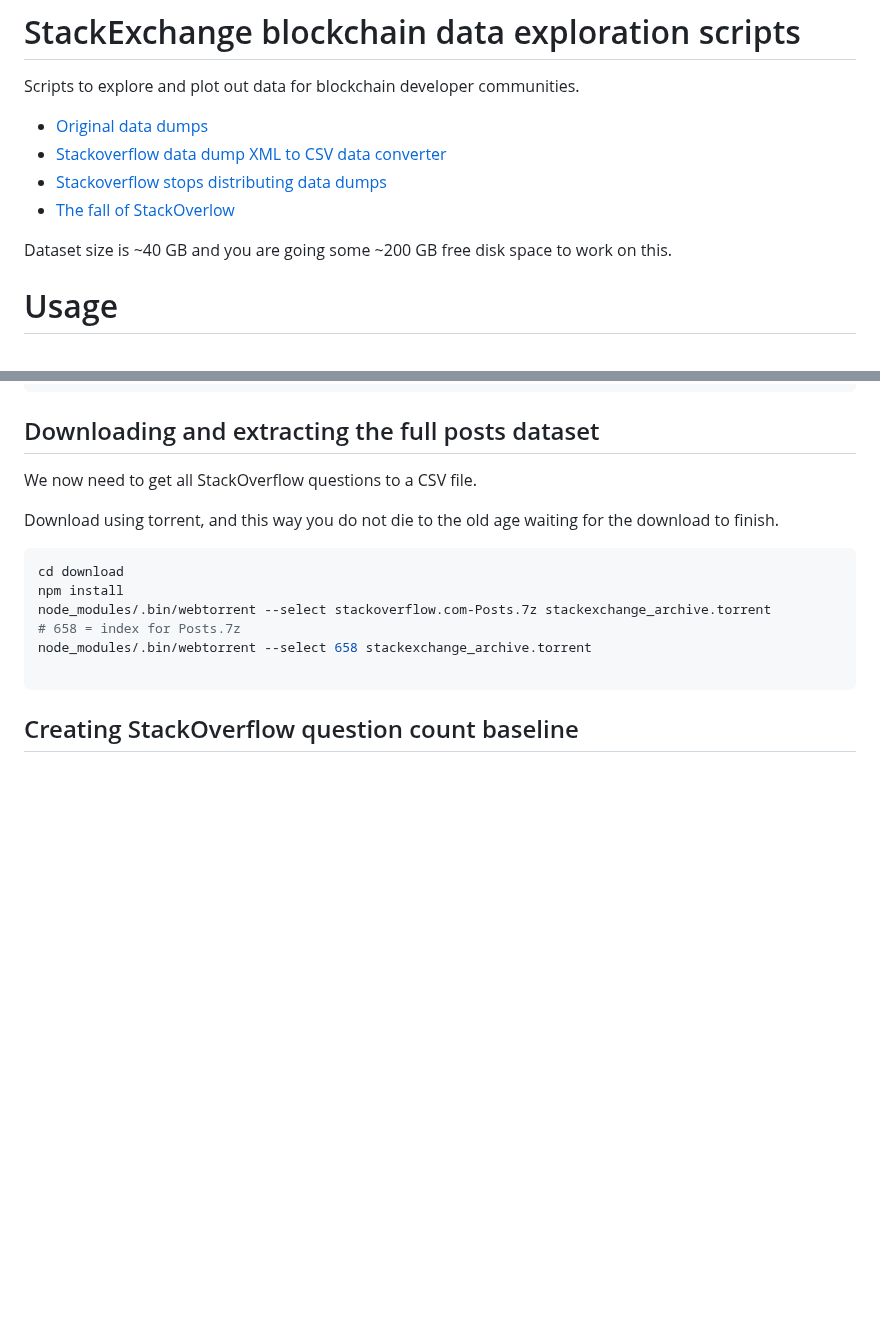
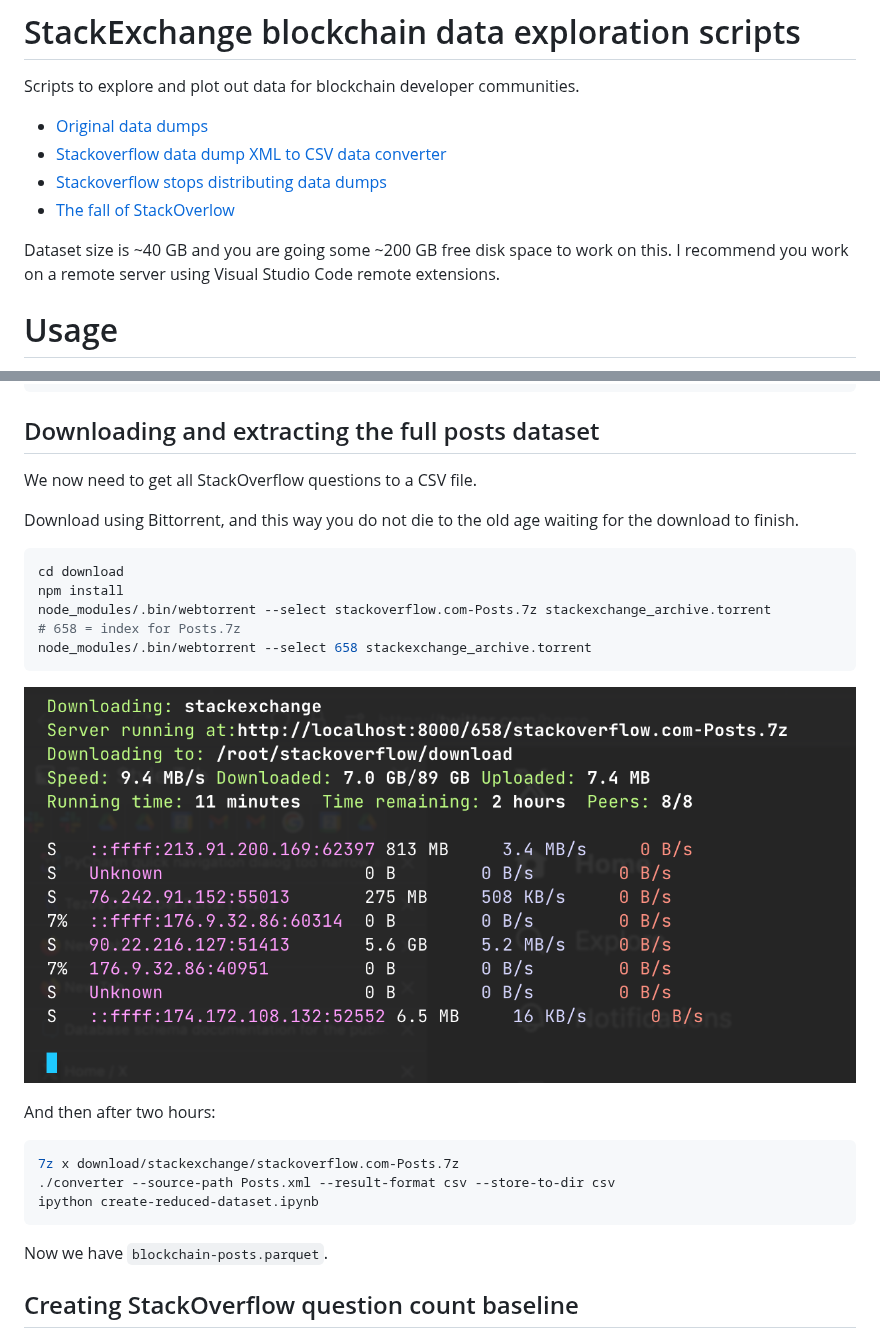
Before and after one commit to tradingstrategy-ai/blockchain-stackoverflow, a Markdown page: README.md, 2 parts joined by grey strips. Drawn GitHub-style; pictures changed too: screenshots/webtorrent.png (added); blank space fills up the shorter version.

Commit message:
Add posts CSV convert instructions

````diff
--- a/README.md
+++ b/README.md
@@ -8,6 +8,7 @@ Scripts to explore and plot out data for blockchain developer communities.
 - [The fall of StackOverlow](https://observablehq.com/@ayhanfuat/the-fall-of-stack-overflow)
 
 Dataset size is ~40 GB and you are going some ~200 GB free disk space to work on this.
+I recommend you work on a remote server using Visual Studio Code remote extensions.
 
 # Usage
 
@@ -88,7 +89,7 @@ foundry-rs with 1 posts
 
 We now need to get all StackOverflow questions to a CSV file.
 
-Download using torrent, and this way you do not die
+Download using Bittorrent, and this way you do not die
 to the old age waiting for the download to finish.
 
 ```shell
@@ -97,8 +98,19 @@ npm install
 node_modules/.bin/webtorrent --select stackoverflow.com-Posts.7z stackexchange_archive.torrent
 # 658 = index for Posts.7z
 node_modules/.bin/webtorrent --select 658 stackexchange_archive.torrent
+```
 
+![Webtorrent downloading](screenshots/webtorrent.png)
+
+And then after two hours:
+
+```shell
+7z x download/stackexchange/stackoverflow.com-Posts.7z
+./converter --source-path Posts.xml --result-format csv --store-to-dir csv
+ipython create-reduced-dataset.ipynb
 ```
+
+Now we have `blockchain-posts.parquet`.
 
 ## Creating StackOverflow question count baseline
 
````
Also changed, not shown: other parts of README.md (+0 -1 lines), download/README.md (added, +3 -0 lines), 4 other files.
